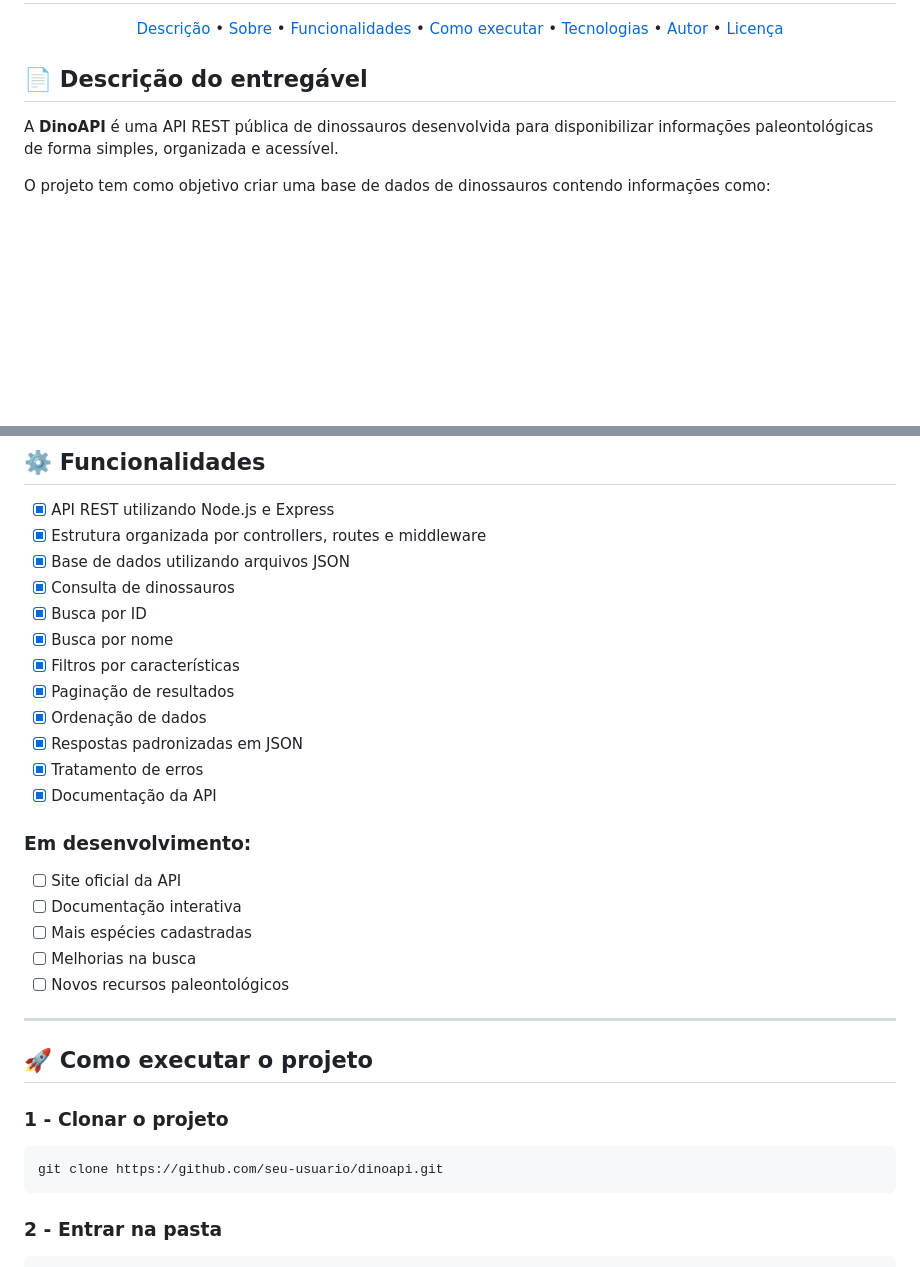
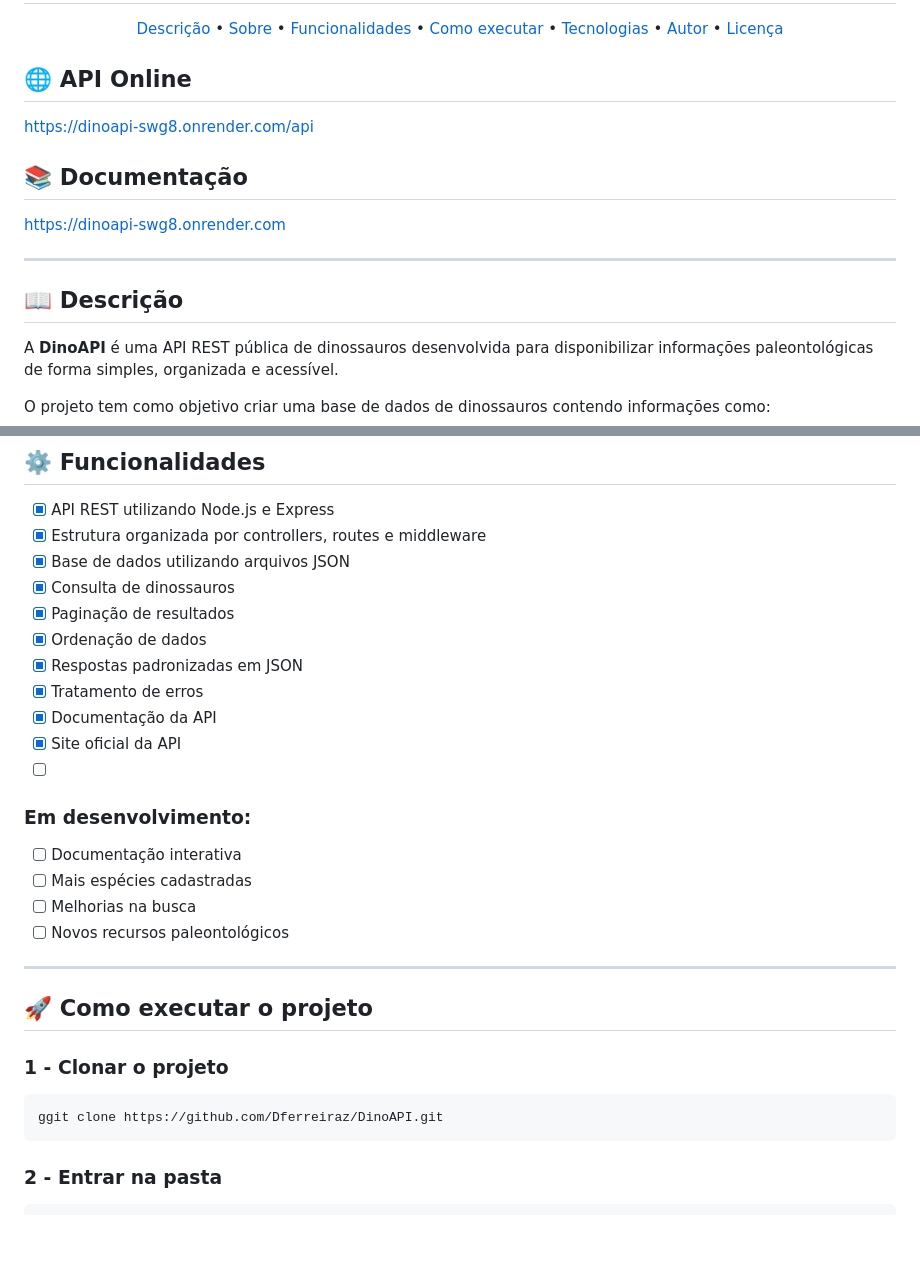
Before and after one commit to Dferreiraz/DinoAtlasAPI, a Markdown page: README.md, 2 parts joined by grey strips. Drawn GitHub-style; blank space fills up the shorter version.

`````diff
--- a/README.md
+++ b/README.md
@@ -16,7 +16,22 @@
 
 <!-- ---------------------------------------------------------------------- -->
 
-## 📄 Descrição do entregável
+
+
+
+## 🌐 API Online
+
+https://dinoapi-swg8.onrender.com/api
+
+## 📚 Documentação
+
+https://dinoapi-swg8.onrender.com
+
+---
+
+<!-- ---------------------------------------------------------------------- -->
+
+## 📖 Descrição
 
 A **DinoAPI** é uma API REST pública de dinossauros desenvolvida para disponibilizar informações paleontológicas de forma simples, organizada e acessível.
 
@@ -61,18 +76,15 @@ A API foi criada pensando em:
 - [x] Estrutura organizada por controllers, routes e middleware
 - [x] Base de dados utilizando arquivos JSON
 - [x] Consulta de dinossauros
-- [x] Busca por ID
-- [x] Busca por nome
-- [x] Filtros por características
 - [x] Paginação de resultados
 - [x] Ordenação de dados
 - [x] Respostas padronizadas em JSON
 - [x] Tratamento de erros
 - [x] Documentação da API
-
+- [x] Site oficial da API
+- [ ]
 ### Em desenvolvimento:
 
-- [ ] Site oficial da API
 - [ ] Documentação interativa
 - [ ] Mais espécies cadastradas
 - [ ] Melhorias na busca
@@ -87,7 +99,7 @@ A API foi criada pensando em:
 ### 1 - Clonar o projeto
 
 ```bash
-git clone https://github.com/seu-usuario/dinoapi.git
+ggit clone https://github.com/Dferreiraz/DinoAPI.git
 ````
 
 ### 2 - Entrar na pasta
`````
